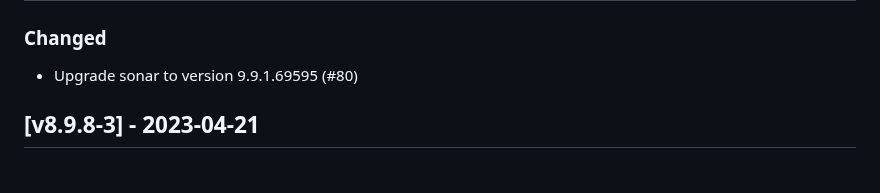
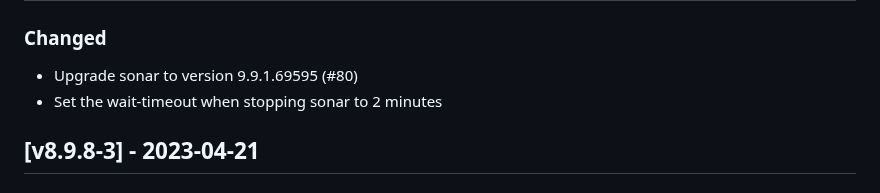
Before and after one commit to cloudogu/sonar, a Markdown page: CHANGELOG.md, the part around the change. Drawn GitHub-style.

Commit message:
#80 update changelog

```diff
--- a/CHANGELOG.md
+++ b/CHANGELOG.md
@@ -8,6 +8,7 @@ and this project adheres to [Semantic Versioning](https://semver.org/spec/v2.0.0
 ## [Unreleased]
 ### Changed
 - Upgrade sonar to version 9.9.1.69595 (#80)
+- Set the wait-timeout when stopping sonar to 2 minutes
 
 ## [v8.9.8-3] - 2023-04-21
 ### Fixed
```
